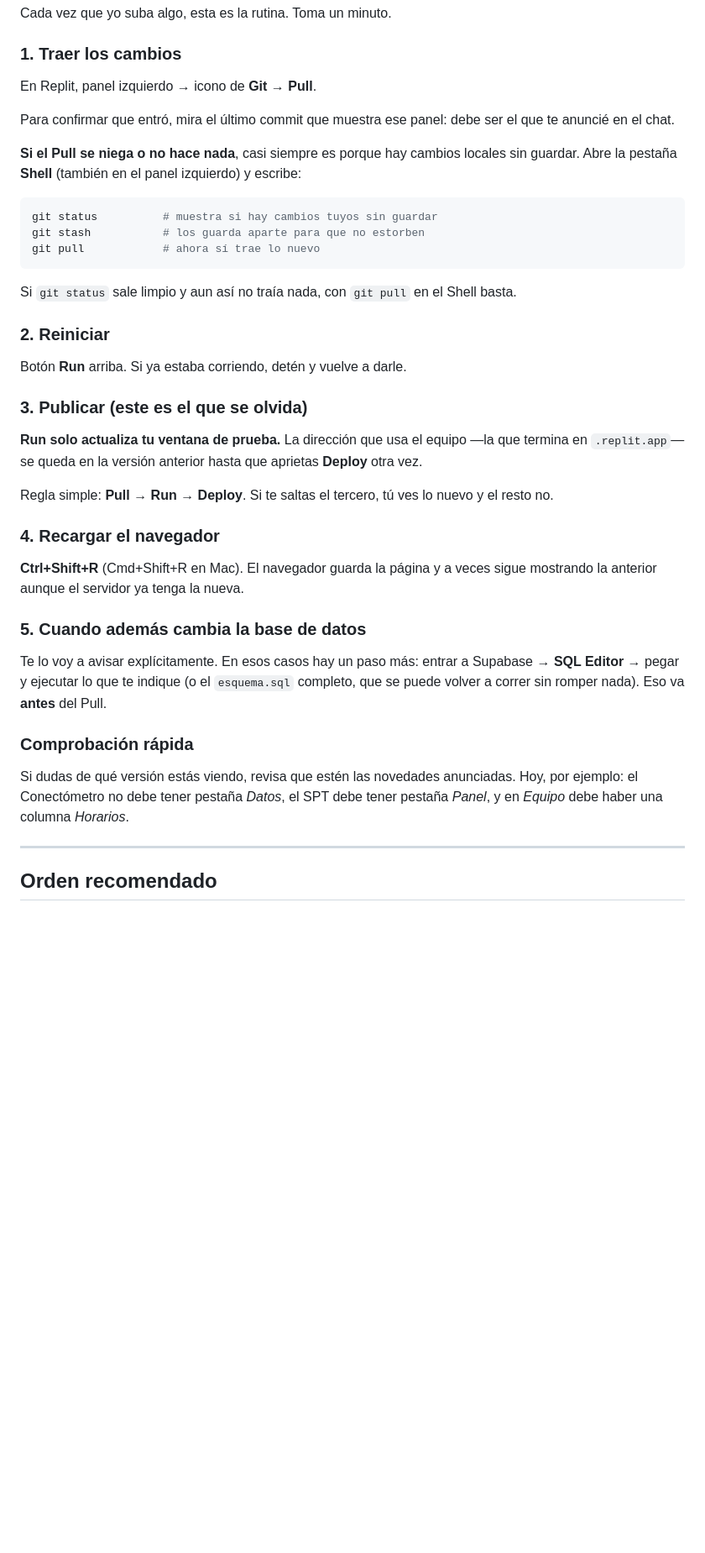
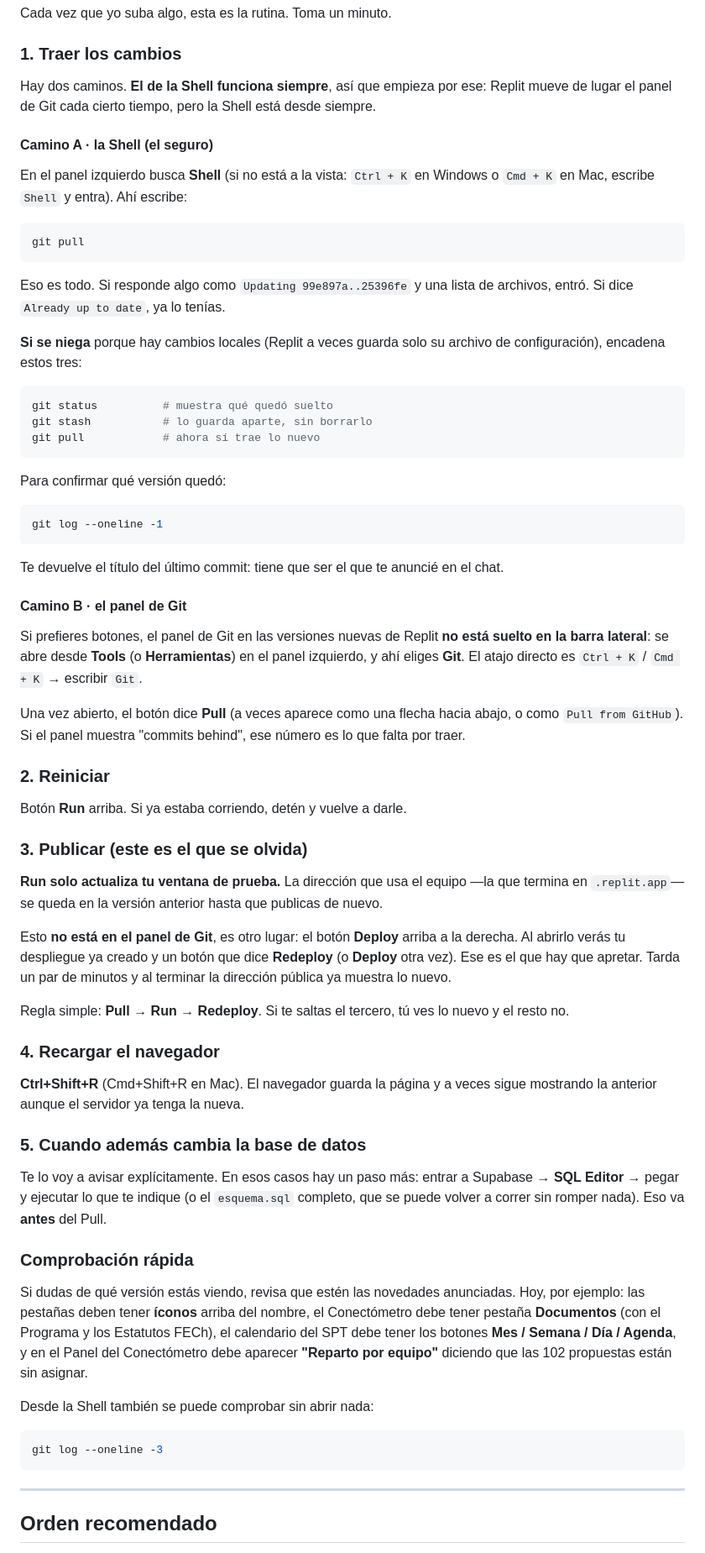
Before and after one commit to martincarrascocampos-prog/Cumplimineto-Propuestas, a Markdown page: CONECTAR.md, the part around the change. Shown at 84% size. Rendered like a GitHub page; blank space fills up the shorter version.

Commit message:
Actualizar la guía: la Shell primero y el Redeploy aparte
El panel de Git cambió de lugar en Replit y ya no está suelto en la barra
lateral, así que la guía ahora parte por "git pull" en la Shell, que no se
mueve, y explica que el panel vive dentro de Tools. Además separa el
Redeploy, que está en otro botón y es el que hace que el equipo vea lo nuevo.

Co-Authored-By: Claude Opus 5 <noreply@anthropic.com>
Claude-Session: https://claude.ai/code/session_0128yoAcdvCyY8sv6KtGWxrz

````diff
--- a/CONECTAR.md
+++ b/CONECTAR.md
@@ -148,21 +148,46 @@ Cada vez que yo suba algo, esta es la rutina. Toma un minuto.
 
 ### 1. Traer los cambios
 
-En Replit, panel izquierdo → icono de **Git** → **Pull**.
+Hay dos caminos. **El de la Shell funciona siempre**, así que empieza por ese: Replit mueve
+de lugar el panel de Git cada cierto tiempo, pero la Shell está desde siempre.
 
-Para confirmar que entró, mira el último commit que muestra ese panel: debe ser el que te
-anuncié en el chat.
+#### Camino A · la Shell (el seguro)
 
-**Si el Pull se niega o no hace nada**, casi siempre es porque hay cambios locales sin guardar.
-Abre la pestaña **Shell** (también en el panel izquierdo) y escribe:
+En el panel izquierdo busca **Shell** (si no está a la vista: `Ctrl + K` en Windows o
+`Cmd + K` en Mac, escribe `Shell` y entra). Ahí escribe:
 
 ```bash
-git status          # muestra si hay cambios tuyos sin guardar
-git stash           # los guarda aparte para que no estorben
+git pull
+```
+
+Eso es todo. Si responde algo como `Updating 99e897a..25396fe` y una lista de archivos,
+entró. Si dice `Already up to date`, ya lo tenías.
+
+**Si se niega** porque hay cambios locales (Replit a veces guarda solo su archivo de
+configuración), encadena estos tres:
+
+```bash
+git status          # muestra qué quedó suelto
+git stash           # lo guarda aparte, sin borrarlo
 git pull            # ahora sí trae lo nuevo
 ```
 
-Si `git status` sale limpio y aun así no traía nada, con `git pull` en el Shell basta.
+Para confirmar qué versión quedó:
+
+```bash
+git log --oneline -1
+```
+
+Te devuelve el título del último commit: tiene que ser el que te anuncié en el chat.
+
+#### Camino B · el panel de Git
+
+Si prefieres botones, el panel de Git en las versiones nuevas de Replit **no está suelto en
+la barra lateral**: se abre desde **Tools** (o **Herramientas**) en el panel izquierdo, y ahí
+eliges **Git**. El atajo directo es `Ctrl + K` / `Cmd + K` → escribir `Git`.
+
+Una vez abierto, el botón dice **Pull** (a veces aparece como una flecha hacia abajo, o como
+`Pull from GitHub`). Si el panel muestra "commits behind", ese número es lo que falta por traer.
 
 ### 2. Reiniciar
 
@@ -171,9 +196,14 @@ Botón **Run** arriba. Si ya estaba corriendo, detén y vuelve a darle.
 ### 3. Publicar (este es el que se olvida)
 
 **Run solo actualiza tu ventana de prueba.** La dirección que usa el equipo —la que termina en
-`.replit.app`— se queda en la versión anterior hasta que aprietas **Deploy** otra vez.
+`.replit.app`— se queda en la versión anterior hasta que publicas de nuevo.
 
-Regla simple: **Pull → Run → Deploy**. Si te saltas el tercero, tú ves lo nuevo y el resto no.
+Esto **no está en el panel de Git**, es otro lugar: el botón **Deploy** arriba a la derecha.
+Al abrirlo verás tu despliegue ya creado y un botón que dice **Redeploy** (o **Deploy** otra
+vez). Ese es el que hay que apretar. Tarda un par de minutos y al terminar la dirección
+pública ya muestra lo nuevo.
+
+Regla simple: **Pull → Run → Redeploy**. Si te saltas el tercero, tú ves lo nuevo y el resto no.
 
 ### 4. Recargar el navegador
 
@@ -189,8 +219,16 @@ volver a correr sin romper nada). Eso va **antes** del Pull.
 ### Comprobación rápida
 
 Si dudas de qué versión estás viendo, revisa que estén las novedades anunciadas. Hoy, por ejemplo:
-el Conectómetro no debe tener pestaña *Datos*, el SPT debe tener pestaña *Panel*, y en *Equipo*
-debe haber una columna *Horarios*.
+las pestañas deben tener **íconos** arriba del nombre, el Conectómetro debe tener pestaña
+**Documentos** (con el Programa y los Estatutos FECh), el calendario del SPT debe tener los
+botones **Mes / Semana / Día / Agenda**, y en el Panel del Conectómetro debe aparecer
+**"Reparto por equipo"** diciendo que las 102 propuestas están sin asignar.
+
+Desde la Shell también se puede comprobar sin abrir nada:
+
+```bash
+git log --oneline -3
+```
 
 ---
 
````
